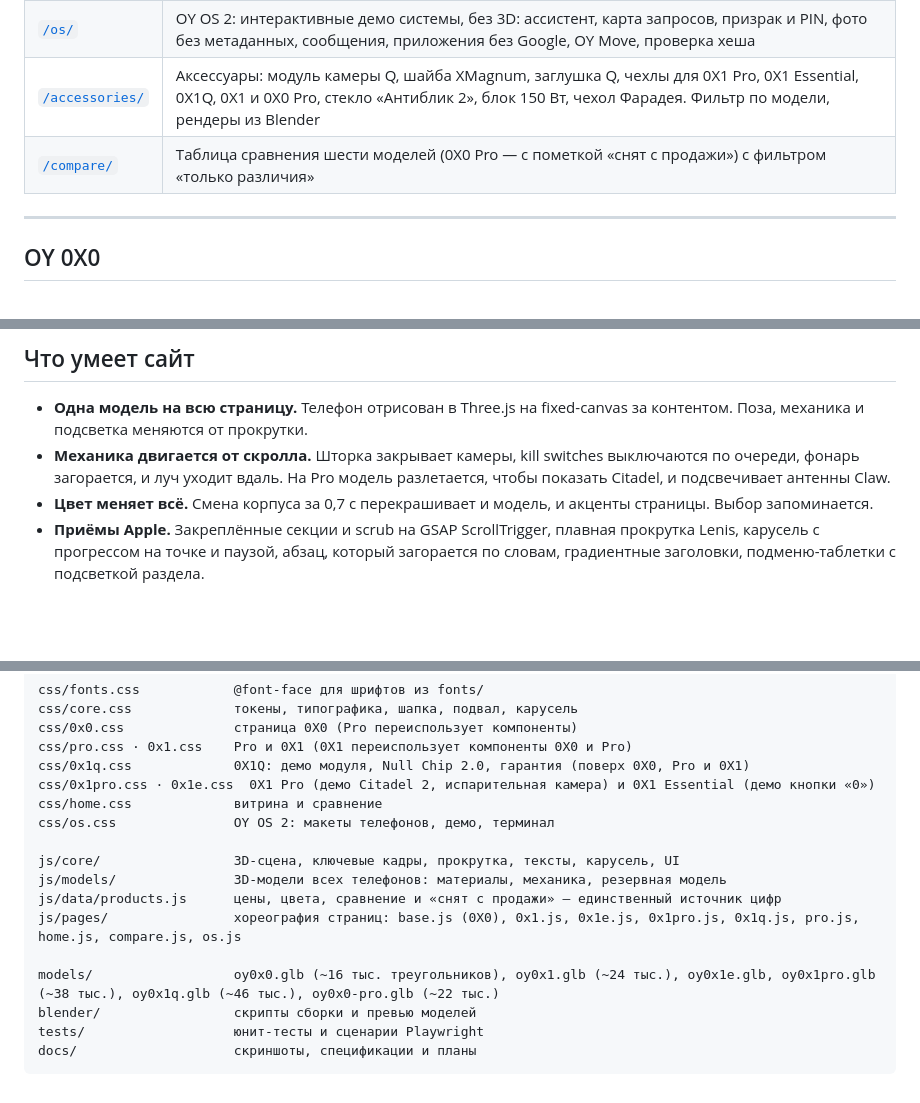
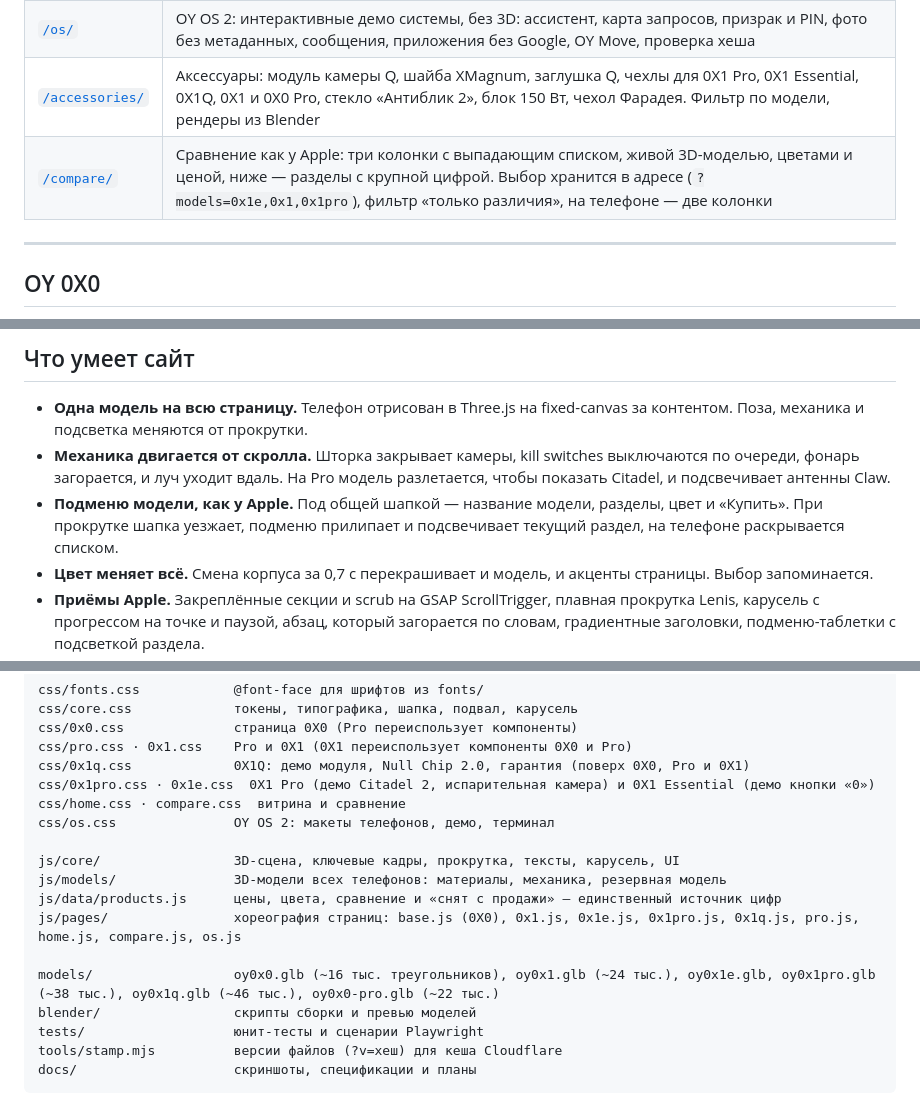
Before and after one commit to Arbuzyakaby/oy-0x0, a Markdown page: README.md, 3 parts joined by grey strips. GitHub-like rendering; blank space fills up the shorter version.

Commit message:
README: подменю, новое сравнение и npm run stamp перед выкладкой

````diff
--- a/README.md
+++ b/README.md
@@ -51,7 +51,7 @@
 | [`/pro/`](https://oy0x.online/pro/) | OY 0X0 Pro, снят с продажи: Citadel, шифратор звонков, Claw, четыре kill switch, грани, мрамор; вместо конфигуратора — ссылка на 0X1 Pro |
 | [`/os/`](https://oy0x.online/os/) | OY OS 2: интерактивные демо системы, без 3D: ассистент, карта запросов, призрак и PIN, фото без метаданных, сообщения, приложения без Google, OY Move, проверка хеша |
 | [`/accessories/`](https://oy0x.online/accessories/) | Аксессуары: модуль камеры Q, шайба XMagnum, заглушка Q, чехлы для 0X1 Pro, 0X1 Essential, 0X1Q, 0X1 и 0X0 Pro, стекло «Антиблик 2», блок 150 Вт, чехол Фарадея. Фильтр по модели, рендеры из Blender |
-| [`/compare/`](https://oy0x.online/compare/) | Таблица сравнения шести моделей (0X0 Pro — с пометкой «снят с продажи») с фильтром «только различия» |
+| [`/compare/`](https://oy0x.online/compare/) | Сравнение как у Apple: три колонки с выпадающим списком, живой 3D-моделью, цветами и ценой, ниже — разделы с крупной цифрой. Выбор хранится в адресе (`?models=0x1e,0x1,0x1pro`), фильтр «только различия», на телефоне — две колонки |
 
 ---
 
@@ -140,6 +140,7 @@
 
 - **Одна модель на всю страницу.** Телефон отрисован в Three.js на fixed-canvas за контентом. Поза, механика и подсветка меняются от прокрутки.
 - **Механика двигается от скролла.** Шторка закрывает камеры, kill switches выключаются по очереди, фонарь загорается, и луч уходит вдаль. На Pro модель разлетается, чтобы показать Citadel, и подсвечивает антенны Claw.
+- **Подменю модели, как у Apple.** Под общей шапкой — название модели, разделы, цвет и «Купить». При прокрутке шапка уезжает, подменю прилипает и подсвечивает текущий раздел, на телефоне раскрывается списком.
 - **Цвет меняет всё.** Смена корпуса за 0,7 с перекрашивает и модель, и акценты страницы. Выбор запоминается.
 - **Приёмы Apple.** Закреплённые секции и scrub на GSAP ScrollTrigger, плавная прокрутка Lenis, карусель с прогрессом на точке и паузой, абзац, который загорается по словам, градиентные заголовки, подменю-таблетки с подсветкой раздела.
 - **Демо вместо картинок.** Журнал доступа, песочница, разрешения на время, приблизительная геолокация, SOS фонарём азбукой Морзе. На странице OY OS: ассистент, карта запросов, призрачный профиль, PIN-клавиатура и проверка хеша.
@@ -190,7 +193,7 @@ css/0x0.css              страница 0X0 (Pro переиспользует
 css/pro.css · 0x1.css    Pro и 0X1 (0X1 переиспользует компоненты 0X0 и Pro)
 css/0x1q.css             0X1Q: демо модуля, Null Chip 2.0, гарантия (поверх 0X0, Pro и 0X1)
 css/0x1pro.css · 0x1e.css  0X1 Pro (демо Citadel 2, испарительная камера) и 0X1 Essential (демо кнопки «0»)
-css/home.css             витрина и сравнение
+css/home.css · compare.css  витрина и сравнение
 css/os.css               OY OS 2: макеты телефонов, демо, терминал
 
 js/core/                 3D-сцена, ключевые кадры, прокрутка, тексты, карусель, UI
@@ -201,6 +204,7 @@ js/pages/                хореография страниц: base.js (0X0), 0
 models/                  oy0x0.glb (~16 тыс. треугольников), oy0x1.glb (~24 тыс.), oy0x1e.glb, oy0x1pro.glb (~38 тыс.), oy0x1q.glb (~46 тыс.), oy0x0-pro.glb (~22 тыс.)
 blender/                 скрипты сборки и превью моделей
 tests/                   юнит-тесты и сценарии Playwright
+tools/stamp.mjs          версии файлов (?v=хеш) для кеша Cloudflare
 docs/                    скриншоты, спецификации и планы
 ```
 
````
Also changed, not shown: other parts of README.md (+2 -0 lines).
